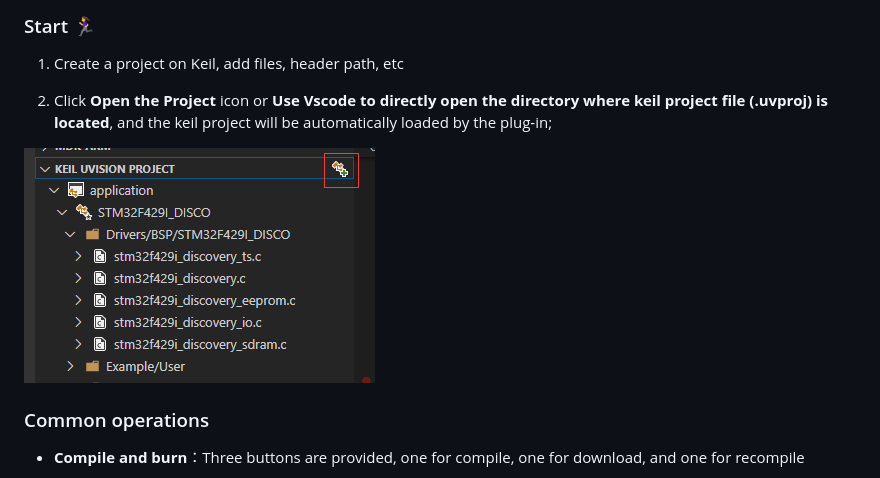
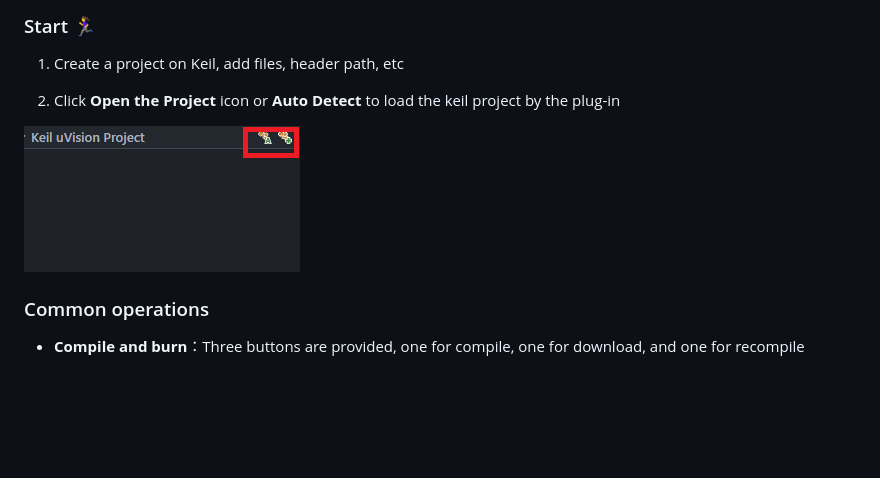
Before and after one commit to Qianlike/keil-assistant-pro, a Markdown page: README_EN.md, the part around the change. Rendered like a GitHub page; pictures changed too: res/preview/load.png; blank space fills up the shorter version.

Commit message:
feat: 新增自动检测 Keil 项目功能
- 新增 Auto Detect 命令及图标
- 实现自动扫描工作区中 .uvproj 项目文件
- 更新 README 文档说明新功能

```diff
--- a/README_EN.md
+++ b/README_EN.md
@@ -50,7 +50,7 @@ It provides syntax highlighting, code snippets for Keil projects, and supports c
 
 1. Create a project on Keil, add files, header path, etc
 >
-2. Click **Open the Project** icon or **Use Vscode to directly open the directory where keil project file (.uvproj) is located**, and the keil project will be automatically loaded by the plug-in;
+2. Click **Open the Project** icon or **Auto Detect** to load the keil project by the plug-in
 
  ![load](./res/preview/load.png)
 
```
Also changed, not shown: CHANGELOG.md (+5 -0 lines), README.md (+1 -1 lines), 3 other files.
